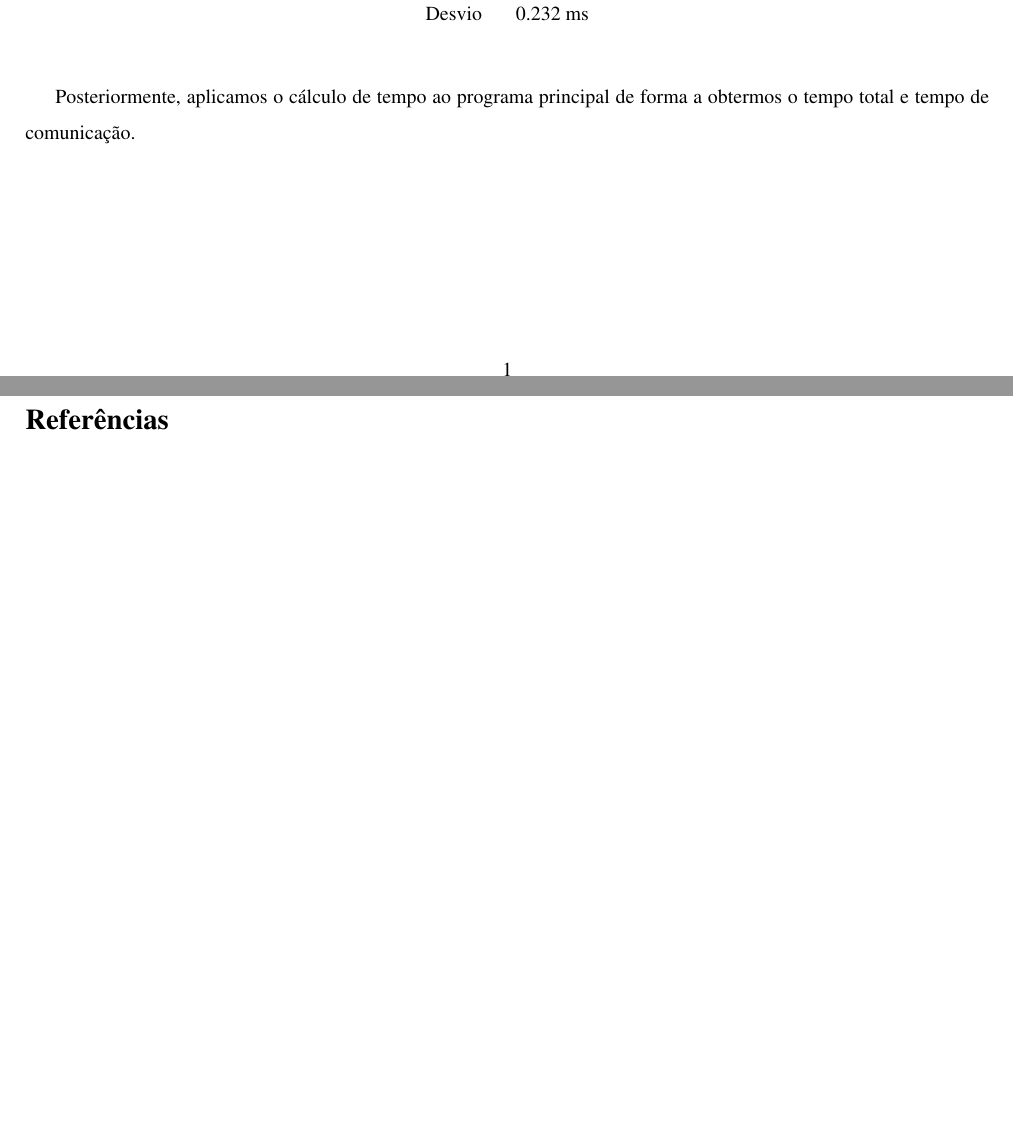
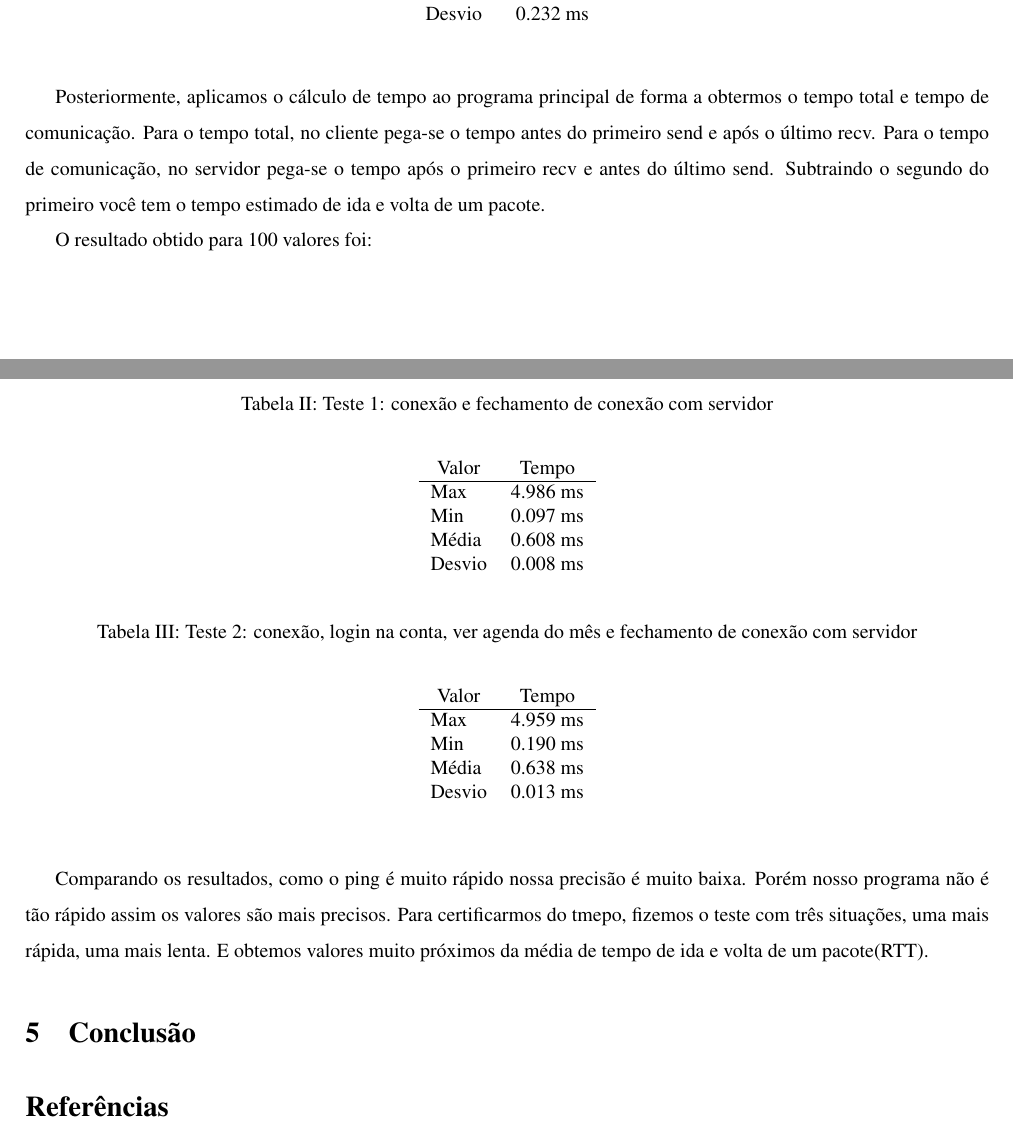
Before and after one commit to tiagochst/mc823-1s2011-tcs-mkm, a LaTeX paper (lab1/lab1.tex): two parts of pages 2 and 3 of 3, joined at a grey line, cut so that both start at the same text, the shorter picture padded with empty space. Compiled offline with pdfLaTeX; a LaTeX package or settings file that is missing is left out.

Commit message:
relatorio dados

```diff
--- a/lab1/lab1.tex
+++ b/lab1/lab1.tex
@@ -121,6 +121,49 @@ seguintes valores:
 
 Posteriormente, aplicamos o cálculo de tempo ao programa principal de
 forma a obtermos o tempo total e tempo de comunicação.
+Para o tempo total, no cliente pega-se  o tempo antes do primeiro send e após o último recv.
+Para o tempo de comunicação, no servidor pega-se o tempo após o
+primeiro recv e antes do último send.
+Subtraindo o segundo do primeiro você tem o tempo estimado de ida e
+volta de um pacote.
+
+O resultado obtido para 100 valores foi:
+
+\begin{table}[h!]
+\caption{Teste 1: conexão e fechamento de conexão com servidor}
+\begin{center}
+  \begin{tabular}{lr}
+    \multicolumn{1}{c}{Valor} & \multicolumn{1}{c}{Tempo}\\
+    \hline
+    Max & 4.986 ms\\
+    Min & 0.097 ms\\
+    Média & 0.608 ms \\
+    Desvio & 0.008 ms
+  \end{tabular}
+
+\end{center}
+\end{table}
+
+\begin{table}[h!]
+\caption{Teste 2: conexão, login na conta, ver agenda do mês e fechamento de conexão com servidor}
+\begin{center}
+  \begin{tabular}{lr}
+    \multicolumn{1}{c}{Valor} & \multicolumn{1}{c}{Tempo}\\
+    \hline
+    Max & 4.959 ms\\
+    Min & 0.190 ms\\
+    Média & 0.638 ms \\
+    Desvio & 0.013 ms
+  \end{tabular}
+
+\end{center}
+\end{table}
+
+Comparando os resultados, como o ping é muito rápido nossa precisão é
+muito baixa. Porém nosso programa não é tão rápido assim os valores
+são mais precisos. Para certificarmos do tmepo, fizemos o teste com
+três situações, uma mais rápida, uma mais lenta. E obtemos valores
+muito próximos da média de tempo de ida e volta de um pacote(RTT).
 
 \section{Conclusão}
 
```
Also changed, not shown: lab1/lab1.bbl, lab1/lab1.pdf, 2 other files.
